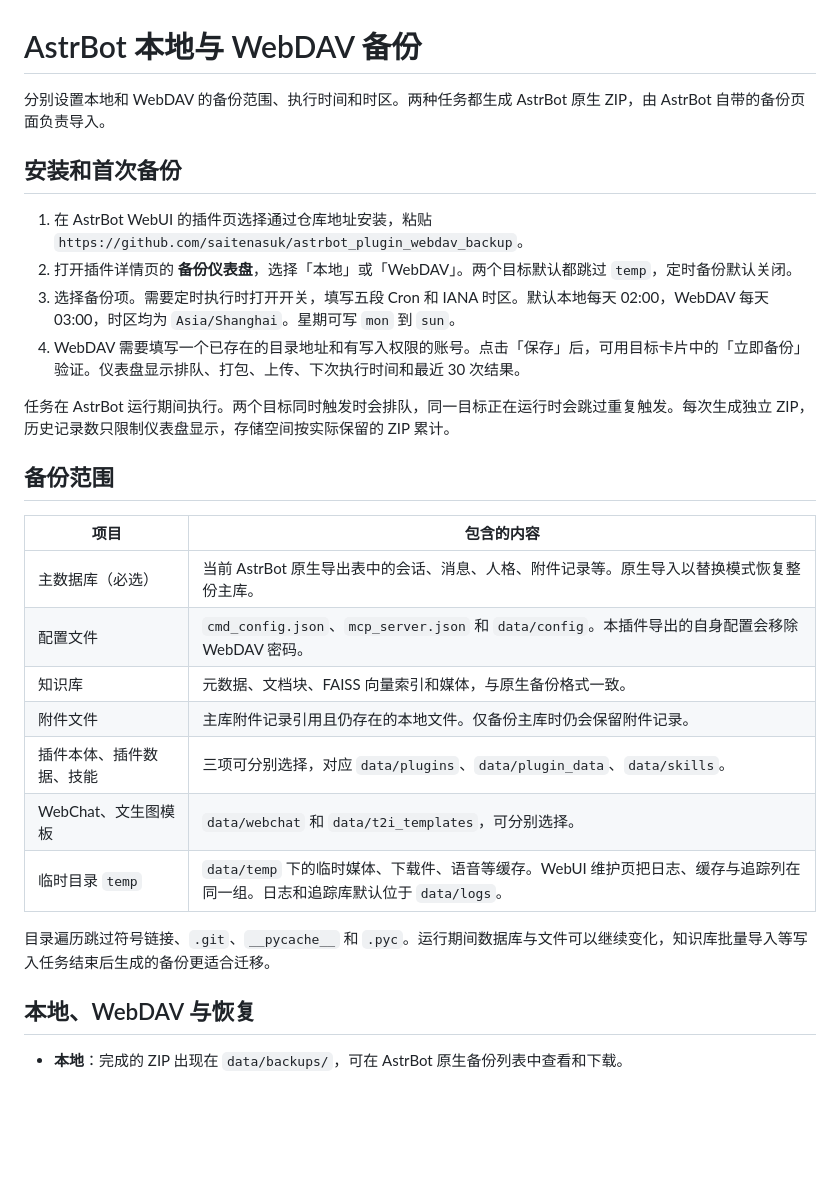
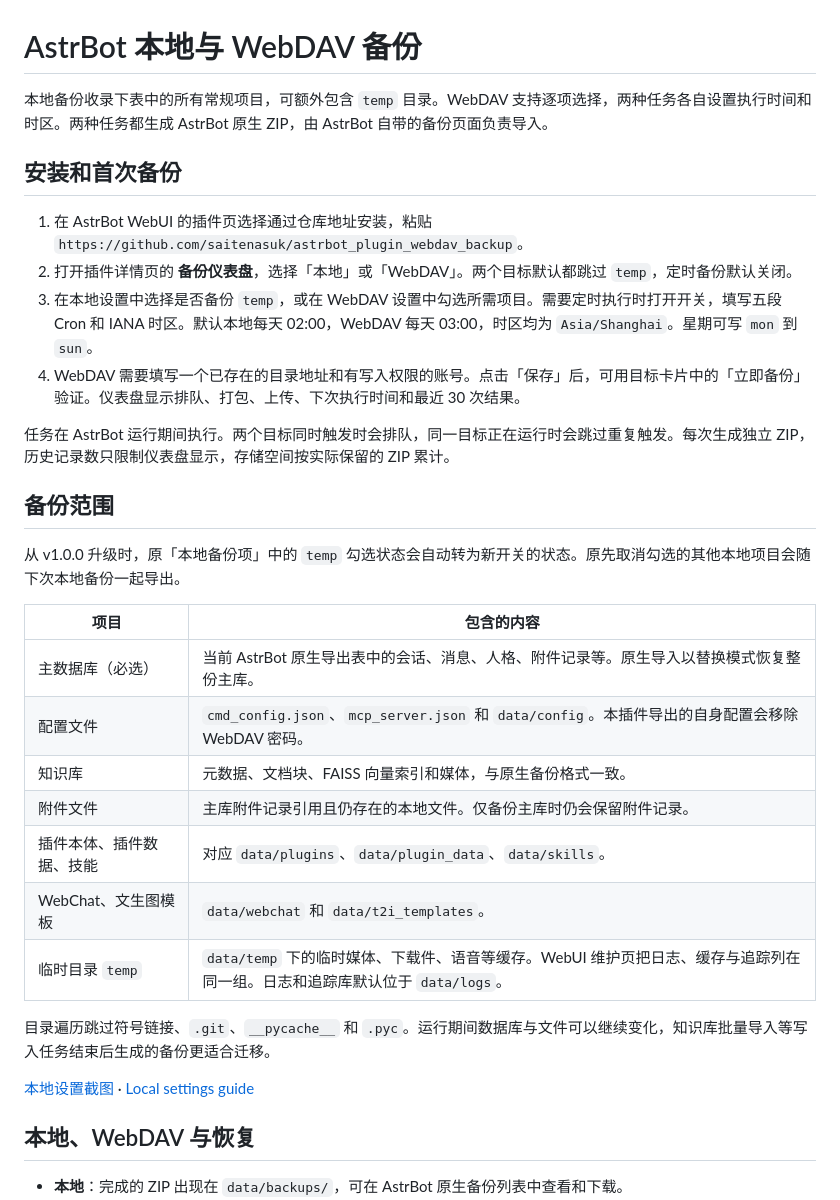
Before and after one commit to saitenasuk/astrbot_plugin_webdav_backup, a Markdown page: README.md, the part around the change. GitHub-like rendering; blank space fills up the shorter version.

Commit message:
feat: simplify local backup scope to a temp directory switch

```diff
--- a/README.md
+++ b/README.md
@@ -1,17 +1,19 @@
 # AstrBot 本地与 WebDAV 备份
 
-分别设置本地和 WebDAV 的备份范围、执行时间和时区。两种任务都生成 AstrBot 原生 ZIP，由 AstrBot 自带的备份页面负责导入。
+本地备份收录下表中的所有常规项目，可额外包含 `temp` 目录。WebDAV 支持逐项选择，两种任务各自设置执行时间和时区。两种任务都生成 AstrBot 原生 ZIP，由 AstrBot 自带的备份页面负责导入。
 
 ## 安装和首次备份
 
 1. 在 AstrBot WebUI 的插件页选择通过仓库地址安装，粘贴 `https://github.com/saitenasuk/astrbot_plugin_webdav_backup`。
 2. 打开插件详情页的 **备份仪表盘**，选择「本地」或「WebDAV」。两个目标默认都跳过 `temp`，定时备份默认关闭。
-3. 选择备份项。需要定时执行时打开开关，填写五段 Cron 和 IANA 时区。默认本地每天 02:00，WebDAV 每天 03:00，时区均为 `Asia/Shanghai`。星期可写 `mon` 到 `sun`。
+3. 在本地设置中选择是否备份 `temp`，或在 WebDAV 设置中勾选所需项目。需要定时执行时打开开关，填写五段 Cron 和 IANA 时区。默认本地每天 02:00，WebDAV 每天 03:00，时区均为 `Asia/Shanghai`。星期可写 `mon` 到 `sun`。
 4. WebDAV 需要填写一个已存在的目录地址和有写入权限的账号。点击「保存」后，可用目标卡片中的「立即备份」验证。仪表盘显示排队、打包、上传、下次执行时间和最近 30 次结果。
 
 任务在 AstrBot 运行期间执行。两个目标同时触发时会排队，同一目标正在运行时会跳过重复触发。每次生成独立 ZIP，历史记录数只限制仪表盘显示，存储空间按实际保留的 ZIP 累计。
 
 ## 备份范围
+
+从 v1.0.0 升级时，原「本地备份项」中的 `temp` 勾选状态会自动转为新开关的状态。原先取消勾选的其他本地项目会随下次本地备份一起导出。
 
 | 项目 | 包含的内容 |
 | --- | --- |
@@ -19,11 +21,13 @@
 | 配置文件 | `cmd_config.json`、`mcp_server.json` 和 `data/config`。本插件导出的自身配置会移除 WebDAV 密码。 |
 | 知识库 | 元数据、文档块、FAISS 向量索引和媒体，与原生备份格式一致。 |
 | 附件文件 | 主库附件记录引用且仍存在的本地文件。仅备份主库时仍会保留附件记录。 |
-| 插件本体、插件数据、技能 | 三项可分别选择，对应 `data/plugins`、`data/plugin_data`、`data/skills`。 |
-| WebChat、文生图模板 | `data/webchat` 和 `data/t2i_templates`，可分别选择。 |
+| 插件本体、插件数据、技能 | 对应 `data/plugins`、`data/plugin_data`、`data/skills`。 |
+| WebChat、文生图模板 | `data/webchat` 和 `data/t2i_templates`。 |
 | 临时目录 `temp` | `data/temp` 下的临时媒体、下载件、语音等缓存。WebUI 维护页把日志、缓存与追踪列在同一组。日志和追踪库默认位于 `data/logs`。 |
 
 目录遍历跳过符号链接、`.git`、`__pycache__` 和 `.pyc`。运行期间数据库与文件可以继续变化，知识库批量导入等写入任务结束后生成的备份更适合迁移。
+
+[本地设置截图](docs/zh/local-backup.md) · [Local settings guide](docs/en/local-backup.md)
 
 ## 本地、WebDAV 与恢复
 
```
Also changed, not shown: docs/en/local-backup.md (added, +7 -0 lines), docs/zh/local-backup.md (added, +7 -0 lines), docs/images/local-settings.png (added), 5 other files.
